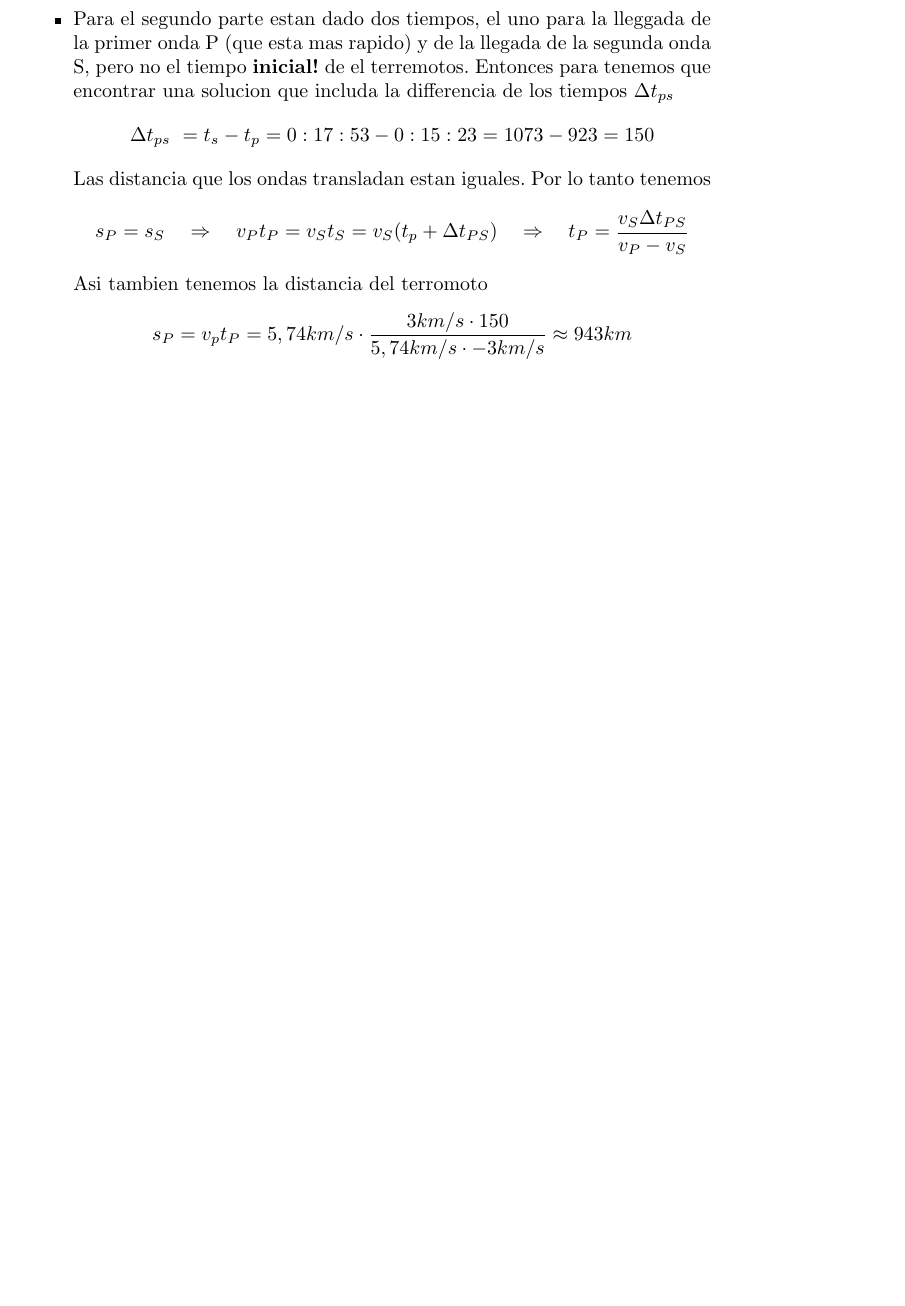
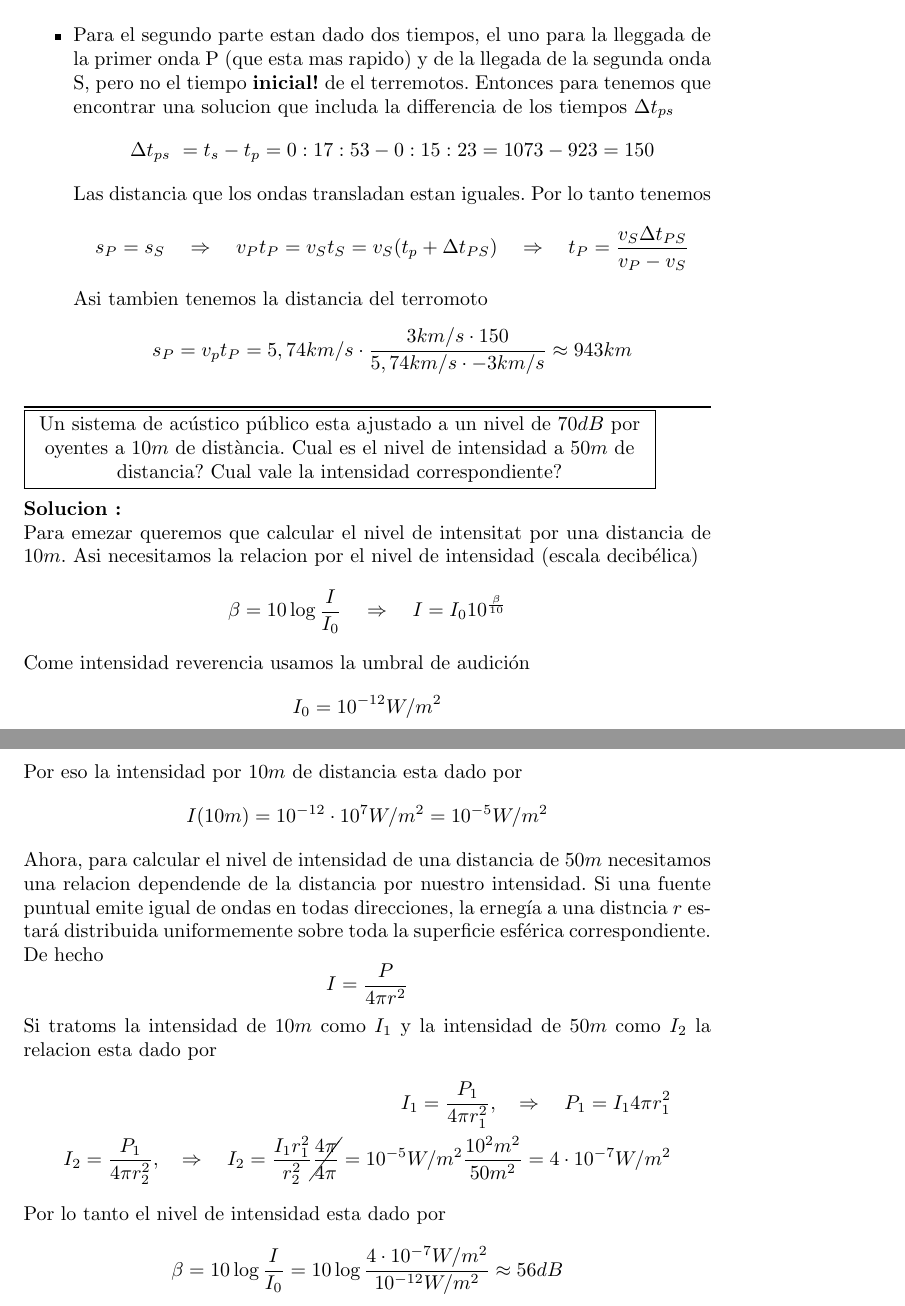
Before and after one commit to Knowledge91/FisicaQuemica, a LaTeX document (fisicaQuimica.tex, which reads Chapters/ondas.tex): part of page 6 of 6 before the commit and two parts of pages 6 and 7 of 7 after it, the two joined at a grey line, cut so that both start at the same text, the shorter picture padded with empty space. Compiled offline with pdfLaTeX.

Commit message:
añadido Ejercicio 7

```diff
--- a/Chapters/ondas.tex
+++ b/Chapters/ondas.tex
@@ -176,3 +176,46 @@ t_{PS}) \quad \Rightarrow \quad t_P = \frac{v_S \Delta t_{PS}}{v_P - v_S}
 - 3 km/s} \approx 943 km
 	$$
 \end{itemize}
+\rule{\textwidth}{1px}
+\begin{ejercicio}
+	Un sistema de acústico público esta ajustado a un nivel de $70 dB$ por
+oyentes a $10 m$ de distància. Cual es el nivel de intensidad a $50 m$ de
+distancia? Cual vale la intensidad correspondiente?
+\end{ejercicio}
+Para emezar queremos que calcular el nivel de intensitat por una distancia de
+$10m$. Asi necesitamos la relacion por el nivel de intensidad (escala
+decibélica)
+$$
+	\beta = 10 \log \frac{I}{I_0} \quad \Rightarrow \quad I = I_0
+10^{\frac{\beta}{10}}
+$$
+Come intensidad reverencia usamos la umbral de audición
+$$
+	I_0 = 10^{-12} W/m^2
+$$
+Por eso la intensidad por $10m$ de distancia esta dado por
+$$
+	I(10m) = 10^{-12} \cdot 10^7 W/m^2 = 10^{-5} W/m^2
+$$
+Ahora, para calcular el nivel de intensidad de una distancia de $50m $
+necesitamos una relacion dependende de la distancia por nuestro intensidad.
+Si una fuente puntual emite igual de ondas en todas direcciones, la ernegía a
+una distncia $r$ estará distribuida uniformemente sobre toda la superficie
+esférica correspondiente. De hecho
+$$
+	I = \frac{P}{4 \pi r^2}
+$$
+Si tratoms la intensidad de $10m$ como $I_1$ y la intensidad de $50m$ como $I_2$
+la relacion esta dado por
+\begin{align*}
+	I_1 = \frac{P_1}{4 \pi r_1^2}, \quad \Rightarrow \quad P_1 = I_1 4\pi r_1^2
+\\
+	I_2 = \frac{P_1}{4 \pi r_2^2}, \quad \Rightarrow \quad I_2 = \frac{I_1
+r_1^2}{r_2^2} \cancel{\frac{4 \pi}{4 \pi}} = 10^{-5} W/m^2 \frac{10^2 m^2}{50 m^2} =
+4\cdot 10^{-7} W/m^2
+\end{align*}
+Por lo tanto el nivel de intensidad esta dado por
+$$
+	\beta = 10 \log \frac{I}{I_0} = 10 \log \frac{4 \cdot 10^{-7}
+W/m^2}{10^{-12}W/m^2} \approx 56 dB
+$$
--- a/fisicaQuimica.tex
+++ b/fisicaQuimica.tex
@@ -12,8 +12,8 @@
 
 \newsavebox{\mybox}
 \newenvironment{ejercicio}
-{\begin{lrbox}{\mybox}\begin{minipage}{0.9\textwidth}}
-{\end{minipage}\end{lrbox}\fbox{\usebox{\mybox}} \\\\
+{\begin{lrbox}{\mybox} \begin{minipage}{0.9\textwidth}\centering}
+{\end{minipage}\end{lrbox}\fbox{\usebox{\mybox}}\\\\
 \textbf{Solucion :} \\}
 
 \theoremstyle{definition}
```
Also changed, not shown: fisicaQuimica.pdf, 2 other files.
